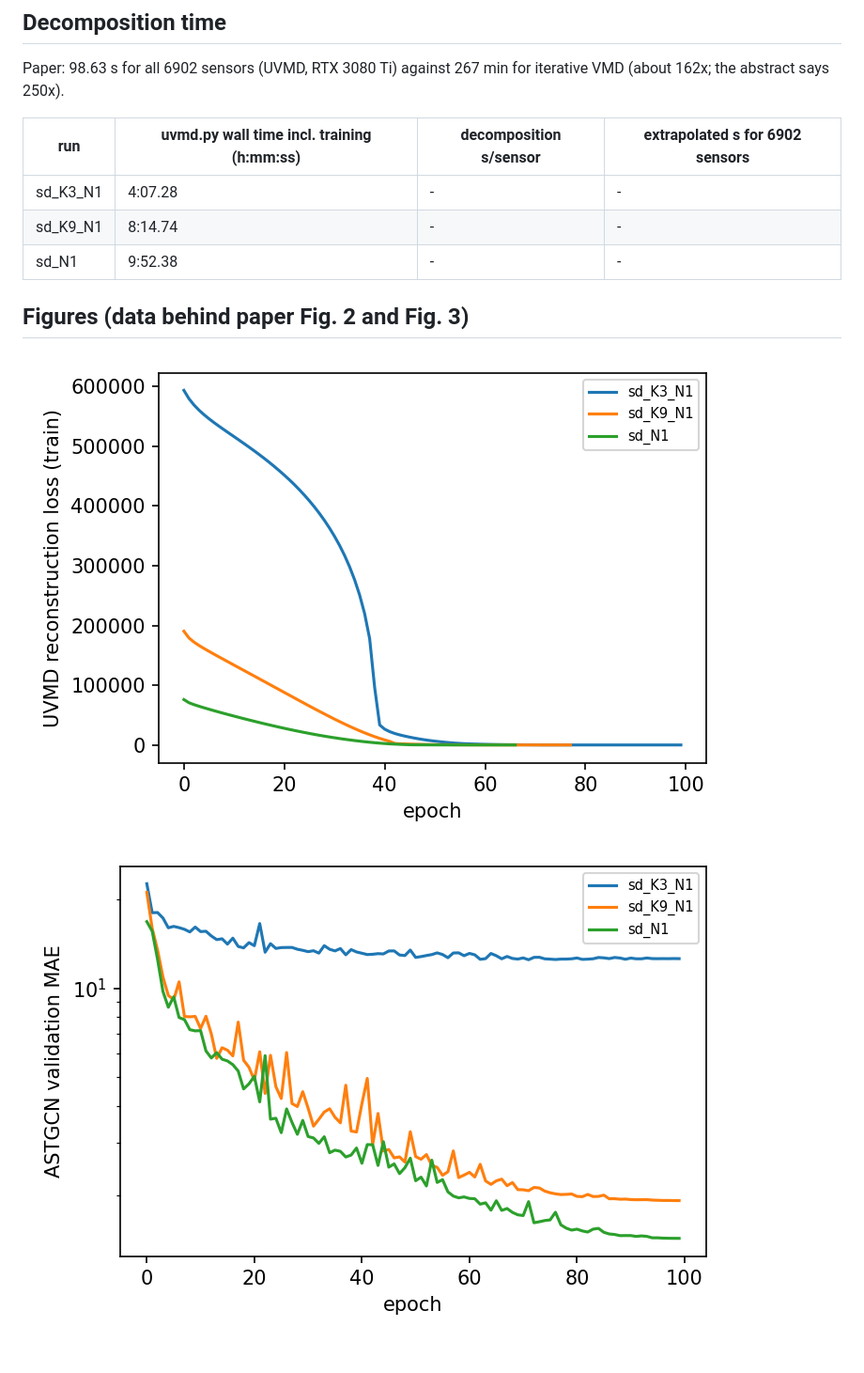
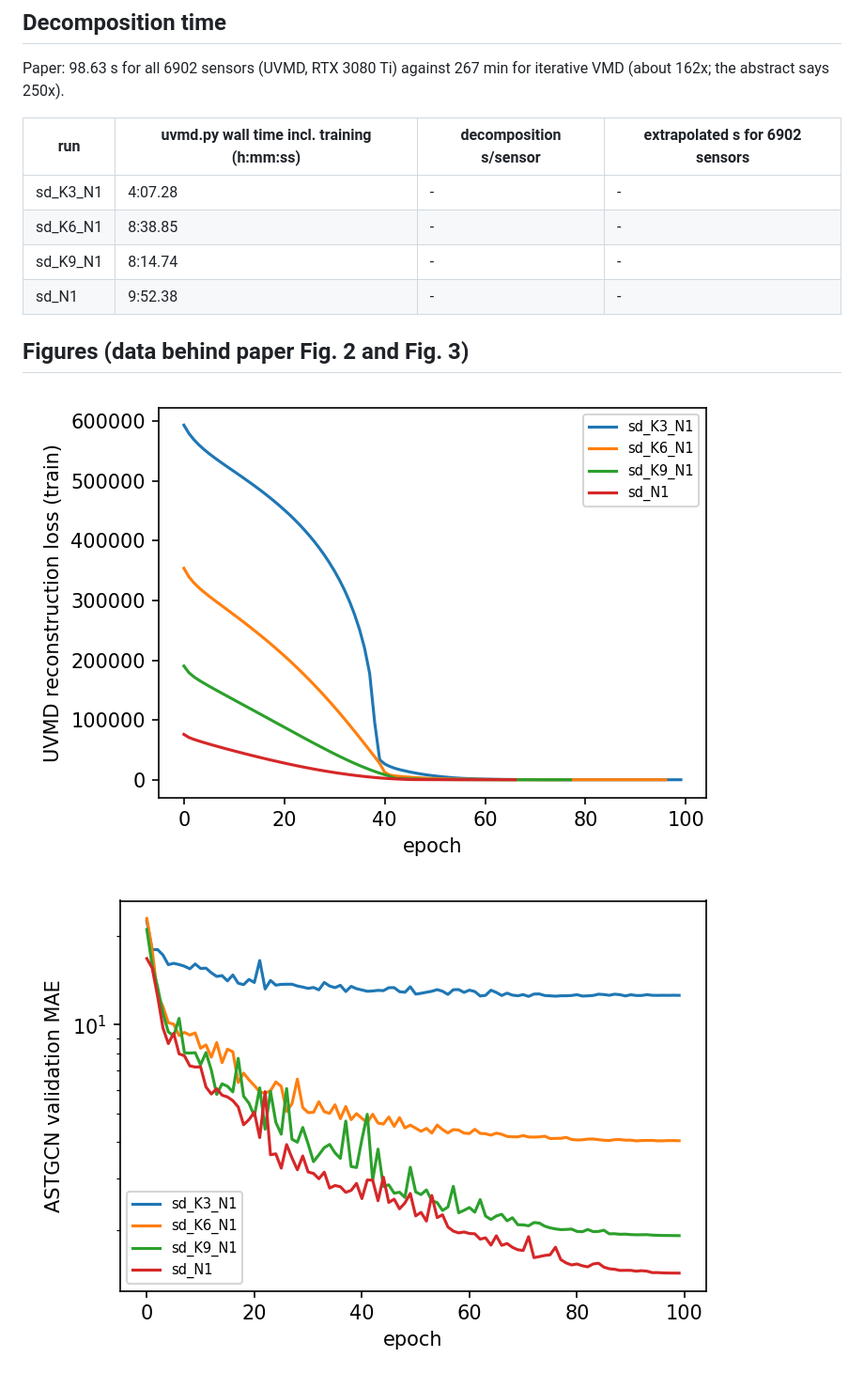
Before and after one commit to Aitzaz332/vmd-uvmd-comparison, a Markdown page: replication/results/PAPER_STYLE_REPORT.md, the part around one of its changes. Shown at 94% size. Drawn GitHub-style; pictures changed too: replication/results/figures/astgcn_validation_mae.png, replication/results/figures/uvmd_reconstruction_loss.png; blank space fills up the shorter version.

Commit message:
replication: sd_K6_N1 (SLURM job 6280, node5)
Co-Authored-By: Claude Sonnet 5.5 <noreply@anthropic.com>

```diff
--- a/replication/results/PAPER_STYLE_REPORT.md
+++ b/replication/results/PAPER_STYLE_REPORT.md
@@ -65,6 +65,7 @@ Paper: 98.63 s for all 6902 sensors (UVMD, RTX 3080 Ti) against 267 min for iter
 | run | uvmd.py wall time incl. training (h:mm:ss) | decomposition s/sensor | extrapolated s for 6902 sensors |
 |---|---|---|---|
 | sd_K3_N1 | 4:07.28 | - | - |
+| sd_K6_N1 | 8:38.85 | - | - |
 | sd_K9_N1 | 8:14.74 | - | - |
 | sd_N1 | 9:52.38 | - | - |
 
```
Also changed, not shown: other parts of replication/results/PAPER_STYLE_REPORT.md (+1 -1 lines), replication/results/figures/learned_bandwidth.png, 5 other files.
